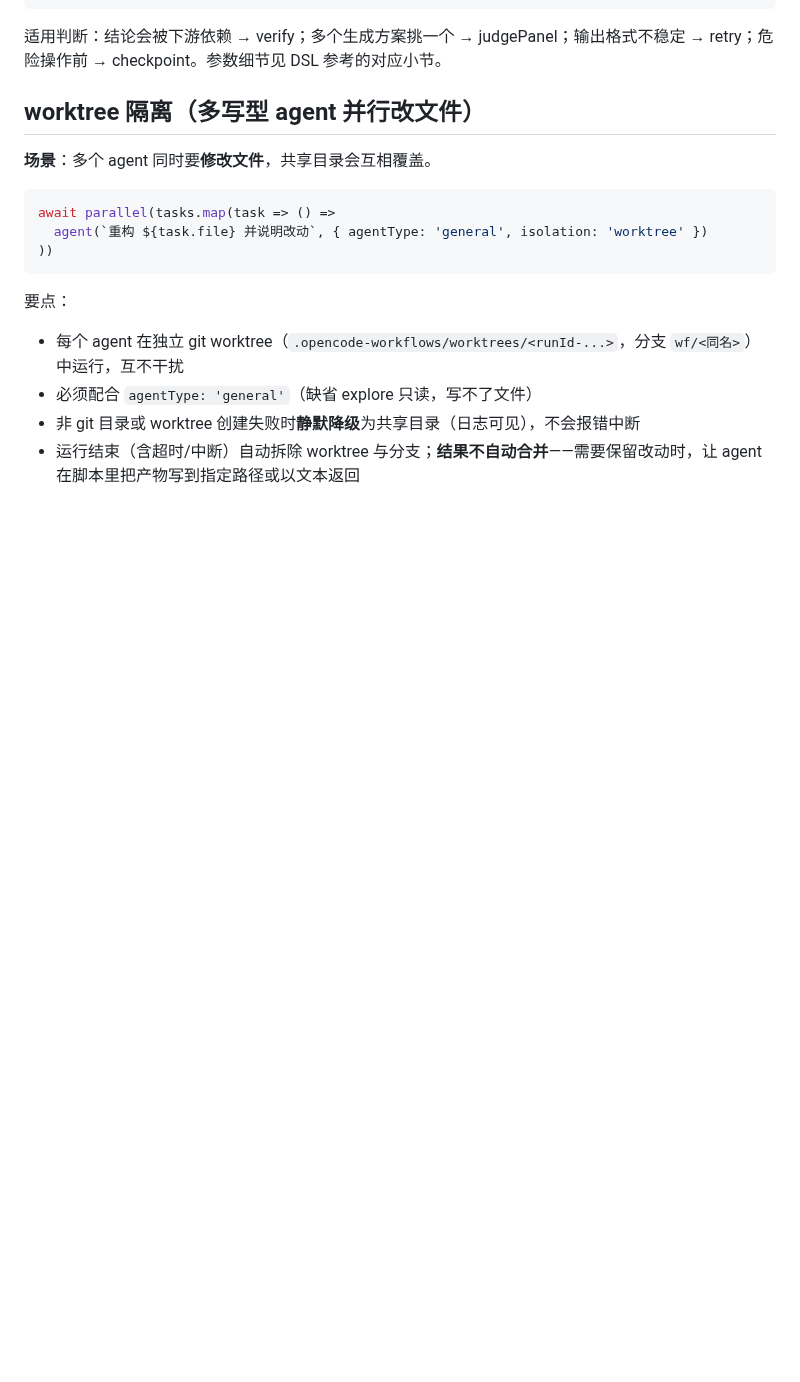
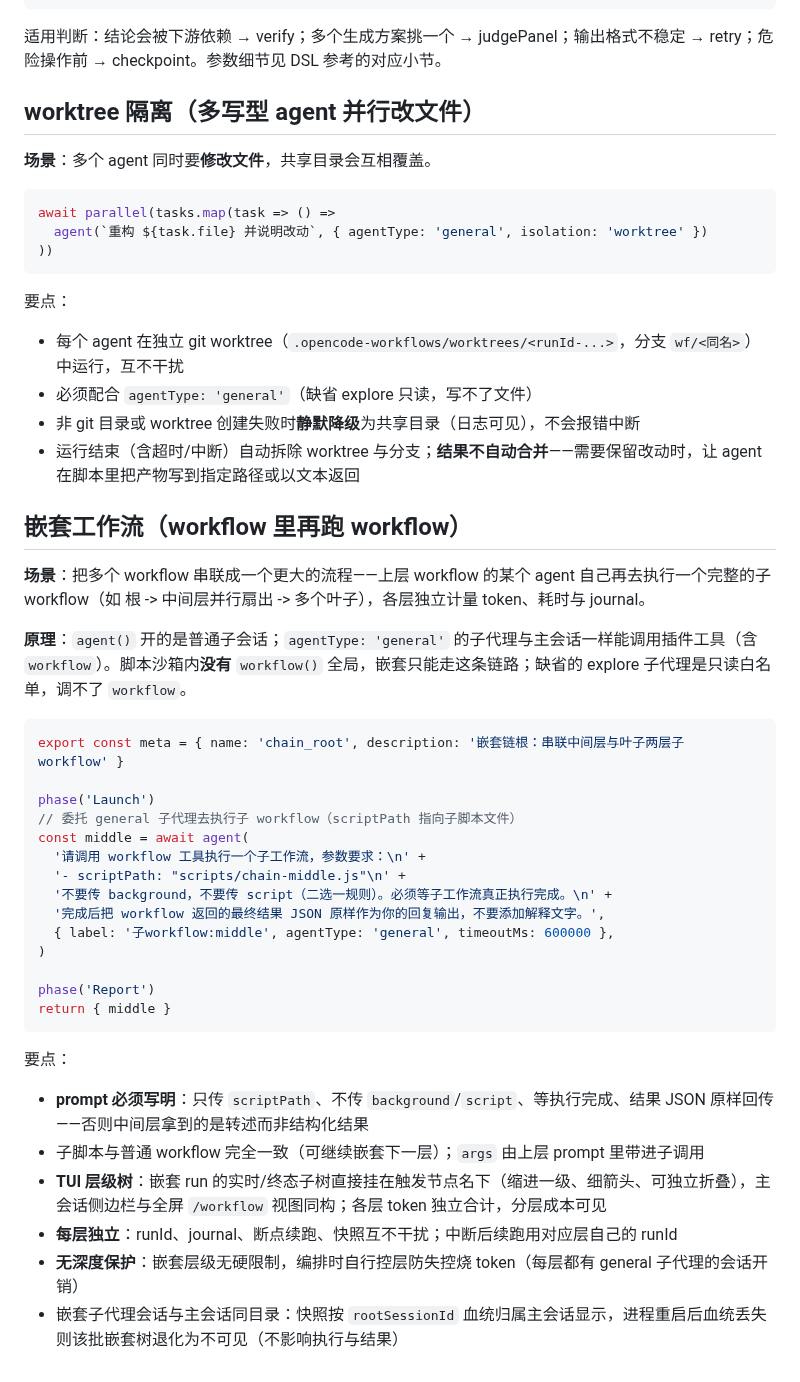
Before and after one commit to mickorz/opencode-dynamicworkflows, a Markdown page: Docs/how-to-guides.md, the part around the change. Rendered like a GitHub page; blank space fills up the shorter version.

Commit message:
docs: 嵌套工作流功能说明（README 截图、how-to 指南、DSL 参考嵌套章节）
- README：30 秒了解增嵌套段落与 TUI 层级树截图（assets/workflow-tree-tui.png），
  核心概念与功能一览补嵌套工作流条目
- how-to-guides：新增「嵌套工作流」章（原理、示例、prompt 约定、层级树展示与边界）
- workflow-authoring DSL 参考：新增嵌套工作流小节（general 子代理链路与约定）

````diff
--- a/Docs/how-to-guides.md
+++ b/Docs/how-to-guides.md
@@ -195,3 +195,35 @@ await parallel(tasks.map(task => () =>
 - 必须配合 `agentType: 'general'`（缺省 explore 只读，写不了文件）
 - 非 git 目录或 worktree 创建失败时**静默降级**为共享目录（日志可见），不会报错中断
 - 运行结束（含超时/中断）自动拆除 worktree 与分支；**结果不自动合并**——需要保留改动时，让 agent 在脚本里把产物写到指定路径或以文本返回
+
+## 嵌套工作流（workflow 里再跑 workflow）
+
+**场景**：把多个 workflow 串联成一个更大的流程——上层 workflow 的某个 agent 自己再去执行一个完整的子 workflow（如 根 -> 中间层并行扇出 -> 多个叶子），各层独立计量 token、耗时与 journal。
+
+**原理**：`agent()` 开的是普通子会话；`agentType: 'general'` 的子代理与主会话一样能调用插件工具（含 `workflow`）。脚本沙箱内**没有** `workflow()` 全局，嵌套只能走这条链路；缺省的 explore 子代理是只读白名单，调不了 `workflow`。
+
+```javascript
+export const meta = { name: 'chain_root', description: '嵌套链根：串联中间层与叶子两层子 workflow' }
+
+phase('Launch')
+// 委托 general 子代理去执行子 workflow（scriptPath 指向子脚本文件）
+const middle = await agent(
+  '请调用 workflow 工具执行一个子工作流，参数要求：\n' +
+  '- scriptPath: "scripts/chain-middle.js"\n' +
+  '不要传 background，不要传 script（二选一规则）。必须等子工作流真正执行完成。\n' +
+  '完成后把 workflow 返回的最终结果 JSON 原样作为你的回复输出，不要添加解释文字。',
+  { label: '子workflow:middle', agentType: 'general', timeoutMs: 600000 },
+)
+
+phase('Report')
+return { middle }
+```
+
+要点：
+
+- **prompt 必须写明**：只传 `scriptPath`、不传 `background`/`script`、等执行完成、结果 JSON 原样回传——否则中间层拿到的是转述而非结构化结果
+- 子脚本与普通 workflow 完全一致（可继续嵌套下一层）；`args` 由上层 prompt 里带进子调用
+- **TUI 层级树**：嵌套 run 的实时/终态子树直接挂在触发节点名下（缩进一级、细箭头、可独立折叠），主会话侧边栏与全屏 `/workflow` 视图同构；各层 token 独立合计，分层成本可见
+- **每层独立**：runId、journal、断点续跑、快照互不干扰；中断后续跑用对应层自己的 runId
+- **无深度保护**：嵌套层级无硬限制，编排时自行控层防失控烧 token（每层都有 general 子代理的会话开销）
+- 嵌套子代理会话与主会话同目录：快照按 `rootSessionId` 血统归属主会话显示，进程重启后血统丢失则该批嵌套树退化为不可见（不影响执行与结果）
````
Also changed, not shown: README.md (+6 -0 lines), assets/workflow-tree-tui.png (added), 1 other file.
